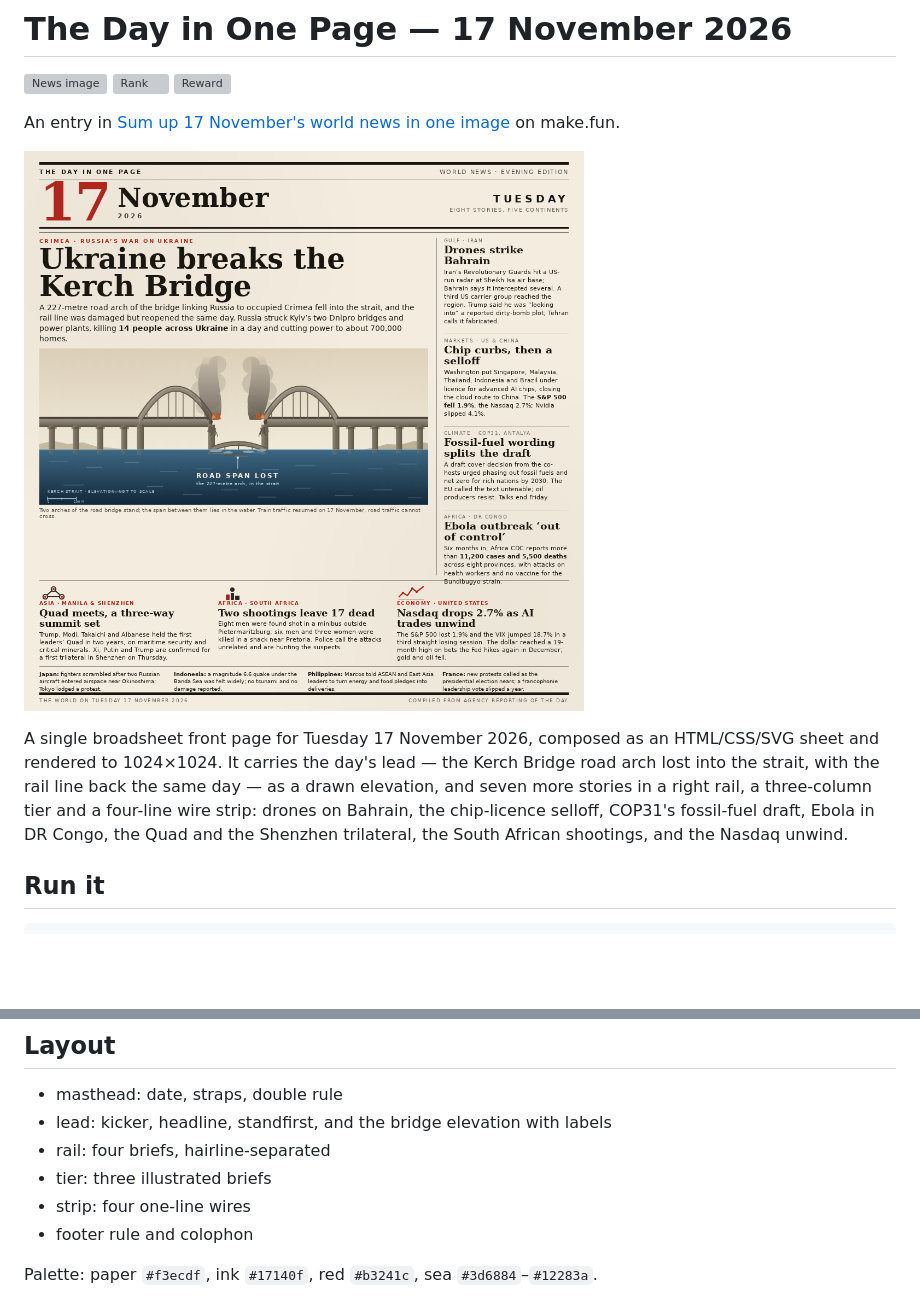
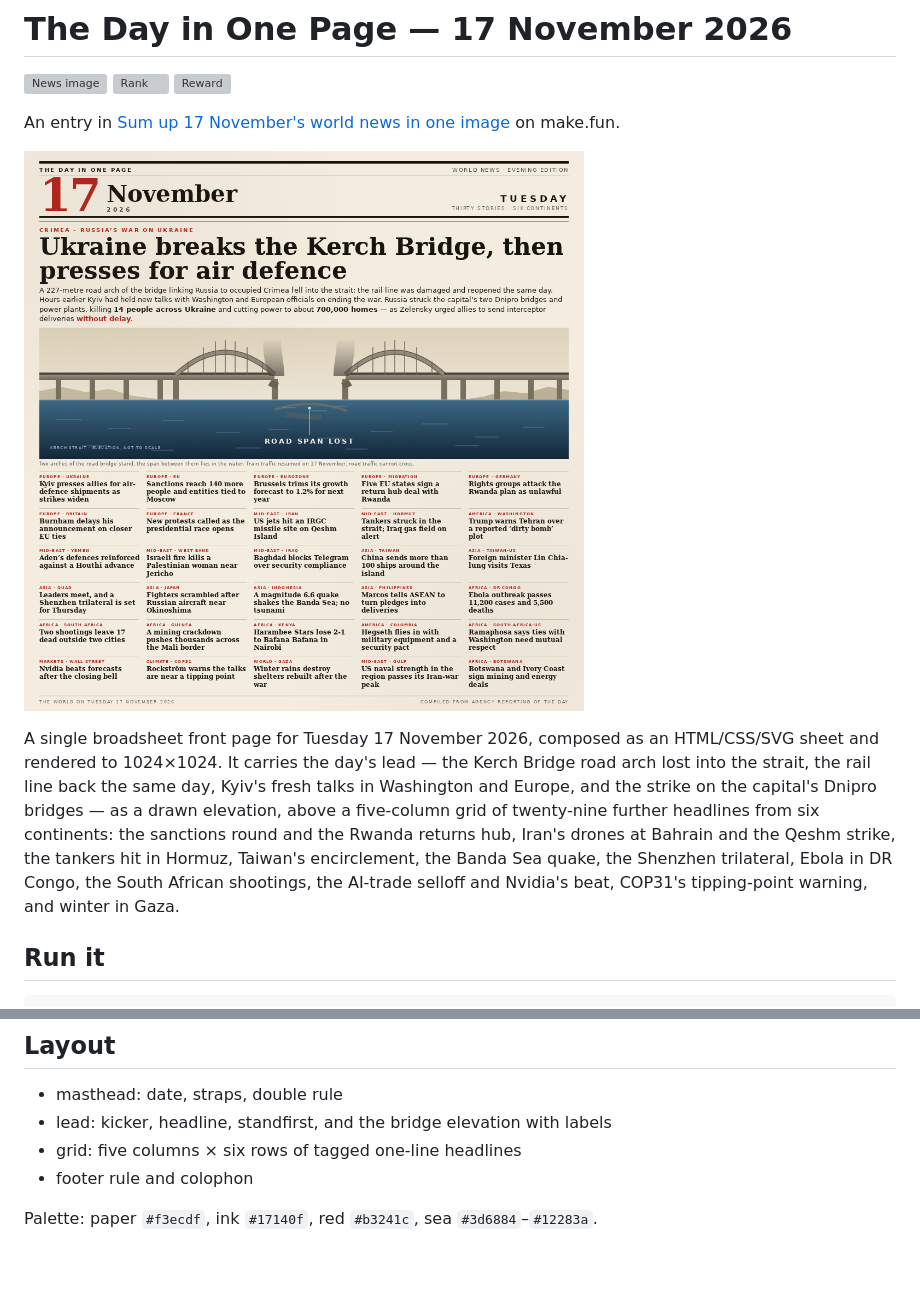
Before and after one commit to bongekanjing/news-image-20261117-vivid-walrus-33, a Markdown page: README.md, 2 parts joined by grey strips. GitHub-like rendering; pictures changed too: entry.png; blank space fills up the shorter version; grey boxes are pictures that could not be loaded.

Commit message:
Denser front page: 30 stories across five columns

```diff
--- a/README.md
+++ b/README.md
@@ -10,11 +10,14 @@ An entry in [Sum up 17 November's world news in one image](https://make.fun/c/ne
 
 A single broadsheet front page for Tuesday 17 November 2026, composed as an
 HTML/CSS/SVG sheet and rendered to 1024×1024. It carries the day's lead — the
-Kerch Bridge road arch lost into the strait, with the rail line back the same
-day — as a drawn elevation, and seven more stories in a right rail, a
-three-column tier and a four-line wire strip: drones on Bahrain, the chip-licence
-selloff, COP31's fossil-fuel draft, Ebola in DR Congo, the Quad and the Shenzhen
-trilateral, the South African shootings, and the Nasdaq unwind.
+Kerch Bridge road arch lost into the strait, the rail line back the same day,
+Kyiv's fresh talks in Washington and Europe, and the strike on the capital's
+Dnipro bridges — as a drawn elevation, above a five-column grid of twenty-nine
+further headlines from six continents: the sanctions round and the Rwanda
+returns hub, Iran's drones at Bahrain and the Qeshm strike, the tankers hit in
+Hormuz, Taiwan's encirclement, the Banda Sea quake, the Shenzhen trilateral,
+Ebola in DR Congo, the South African shootings, the AI-trade selloff and
+Nvidia's beat, COP31's tipping-point warning, and winter in Gaza.
 
 ## Run it
 
@@ -35,9 +38,7 @@ re-rendered or edited. It is not read at run time.
 
 - masthead: date, straps, double rule
 - lead: kicker, headline, standfirst, and the bridge elevation with labels
-- rail: four briefs, hairline-separated
-- tier: three illustrated briefs
-- strip: four one-line wires
+- grid: five columns × six rows of tagged one-line headlines
 - footer rule and colophon
 
 Palette: paper `#f3ecdf`, ink `#17140f`, red `#b3241c`, sea `#3d6884`–`#12283a`.
```
Also changed, not shown: 1 other file.
